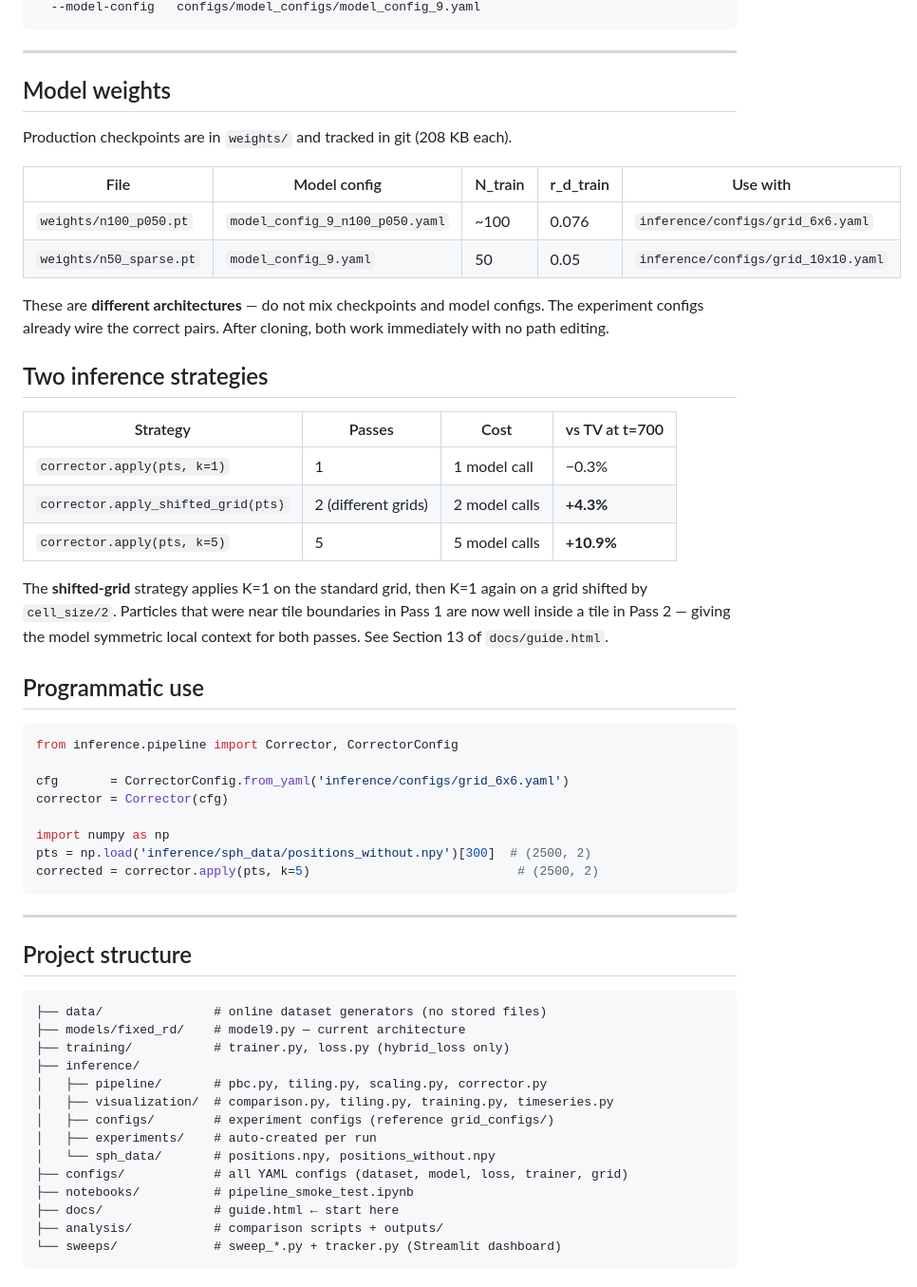
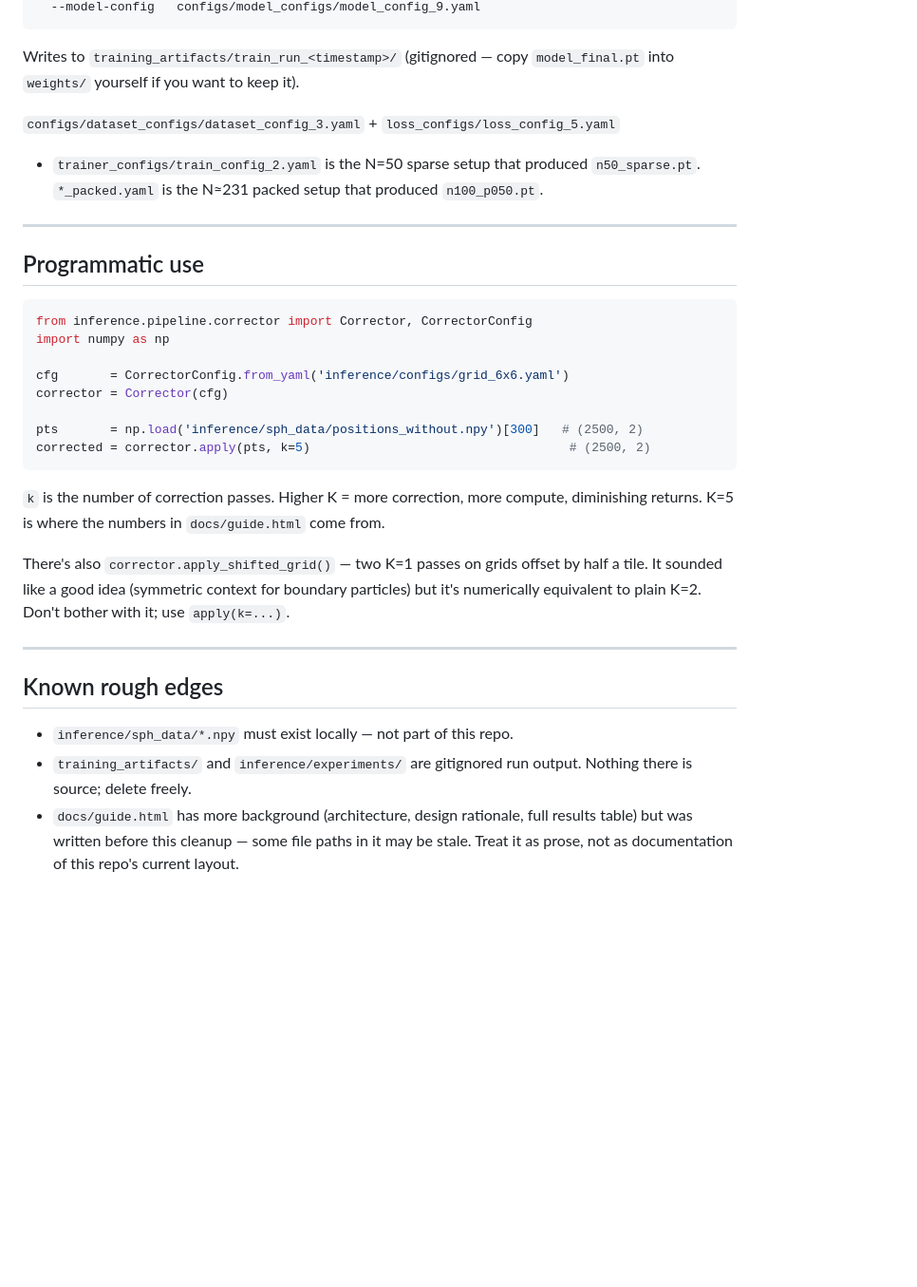
Before and after one commit to ioandanielc/CorrectorWorkshop, a Markdown page: README.md, the part around one of its changes. Shown at 95% size. GitHub-like rendering; blank space fills up the shorter version.

````diff
--- a/README.md
+++ b/README.md
@@ -134,60 +124,46 @@ inference/experiments/exp_YYYY-MM-DD_HH-MM-SS/
   --model-config   configs/model_configs/model_config_9.yaml
 ```
 
+Writes to `training_artifacts/train_run_<timestamp>/` (gitignored — copy
+`model_final.pt` into `weights/` yourself if you want to keep it).
+
+`configs/dataset_configs/dataset_config_3.yaml` + `loss_configs/loss_config_5.yaml`
++ `trainer_configs/train_config_2.yaml` is the N=50 sparse setup that produced
+`n50_sparse.pt`. `*_packed.yaml` is the N≈231 packed setup that produced
+`n100_p050.pt`.
+
 ---
-
-## Model weights
-
-Production checkpoints are in `weights/` and tracked in git (208 KB each).
-
-| File | Model config | N_train | r_d_train | Use with |
-|---|---|---|---|---|
-| `weights/n100_p050.pt` | `model_config_9_n100_p050.yaml` | ~100 | 0.076 | `inference/configs/grid_6x6.yaml` |
-| `weights/n50_sparse.pt` | `model_config_9.yaml` | 50 | 0.05 | `inference/configs/grid_10x10.yaml` |
-
-These are **different architectures** — do not mix checkpoints and model configs.
-The experiment configs already wire the correct pairs. After cloning, both work immediately with no path editing.
-
-## Two inference strategies
-
-| Strategy | Passes | Cost | vs TV at t=700 |
-|---|---|---|---|
-| `corrector.apply(pts, k=1)` | 1 | 1 model call | −0.3% |
-| `corrector.apply_shifted_grid(pts)` | 2 (different grids) | 2 model calls | **+4.3%** |
-| `corrector.apply(pts, k=5)` | 5 | 5 model calls | **+10.9%** |
-
-The **shifted-grid** strategy applies K=1 on the standard grid, then K=1 again on a grid shifted by `cell_size/2`. Particles that were near tile boundaries in Pass 1 are now well inside a tile in Pass 2 — giving the model symmetric local context for both passes. See Section 13 of `docs/guide.html`.
 
 ## Programmatic use
 
 ```python
-from inference.pipeline import Corrector, CorrectorConfig
+from inference.pipeline.corrector import Corrector, CorrectorConfig
+import numpy as np
 
 cfg       = CorrectorConfig.from_yaml('inference/configs/grid_6x6.yaml')
 corrector = Corrector(cfg)
 
-import numpy as np
-pts = np.load('inference/sph_data/positions_without.npy')[300]  # (2500, 2)
-corrected = corrector.apply(pts, k=5)                            # (2500, 2)
+pts       = np.load('inference/sph_data/positions_without.npy')[300]   # (2500, 2)
+corrected = corrector.apply(pts, k=5)                                   # (2500, 2)
 ```
+
+`k` is the number of correction passes. Higher K = more correction, more
+compute, diminishing returns. K=5 is where the numbers in `docs/guide.html`
+come from.
+
+There's also `corrector.apply_shifted_grid()` — two K=1 passes on grids
+offset by half a tile. It sounded like a good idea (symmetric context for
+boundary particles) but it's numerically equivalent to plain K=2. Don't
+bother with it; use `apply(k=...)`.
 
 ---
 
-## Project structure
+## Known rough edges
 
-```
-├── data/               # online dataset generators (no stored files)
-├── models/fixed_rd/    # model9.py — current architecture
-├── training/           # trainer.py, loss.py (hybrid_loss only)
-├── inference/
-│   ├── pipeline/       # pbc.py, tiling.py, scaling.py, corrector.py
-│   ├── visualization/  # comparison.py, tiling.py, training.py, timeseries.py
-│   ├── configs/        # experiment configs (reference grid_configs/)
-│   ├── experiments/    # auto-created per run
-│   └── sph_data/       # positions.npy, positions_without.npy
-├── configs/            # all YAML configs (dataset, model, loss, trainer, grid)
-├── notebooks/          # pipeline_smoke_test.ipynb
-├── docs/               # guide.html ← start here
-├── analysis/           # comparison scripts + outputs/
-└── sweeps/             # sweep_*.py + tracker.py (Streamlit dashboard)
-```
+- `inference/sph_data/*.npy` must exist locally — not part of this repo.
+- `training_artifacts/` and `inference/experiments/` are gitignored run
+  output. Nothing there is source; delete freely.
+- `docs/guide.html` has more background (architecture, design rationale,
+  full results table) but was written before this cleanup — some file paths
+  in it may be stale. Treat it as prose, not as documentation of this repo's
+  current layout.
````
Also changed, not shown: other parts of README.md (+102 -112 lines).
